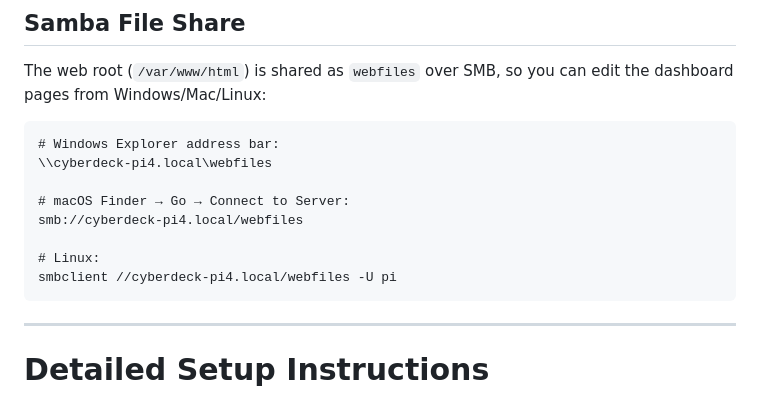
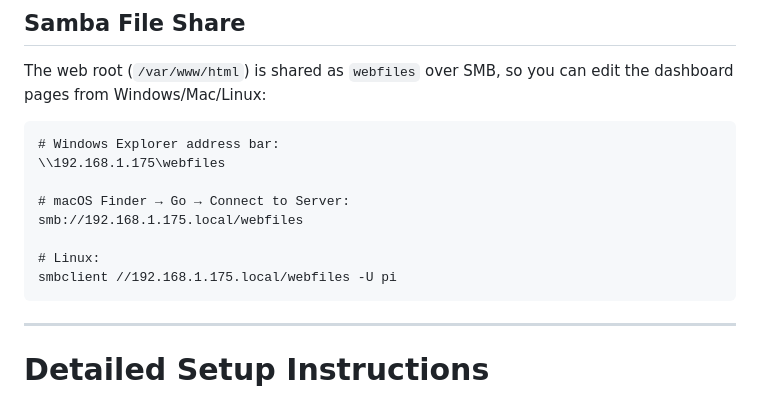
Before and after one commit to RichardA1/cyberdeck-pi4, a Markdown page: README.md, the part around the change. GitHub-like rendering.

Commit message:
Change network paths to use IP address
Updated network paths in README for accessibility.

````diff
--- a/README.md
+++ b/README.md
@@ -94,13 +94,13 @@ can edit the dashboard pages from Windows/Mac/Linux:
 
 ```
 # Windows Explorer address bar:
-\\cyberdeck-pi4.local\webfiles
+\\192.168.1.175\webfiles
 
 # macOS Finder → Go → Connect to Server:
-smb://cyberdeck-pi4.local/webfiles
+smb://192.168.1.175.local/webfiles
 
 # Linux:
-smbclient //cyberdeck-pi4.local/webfiles -U pi
+smbclient //192.168.1.175.local/webfiles -U pi
 ```
 
 ---
````
